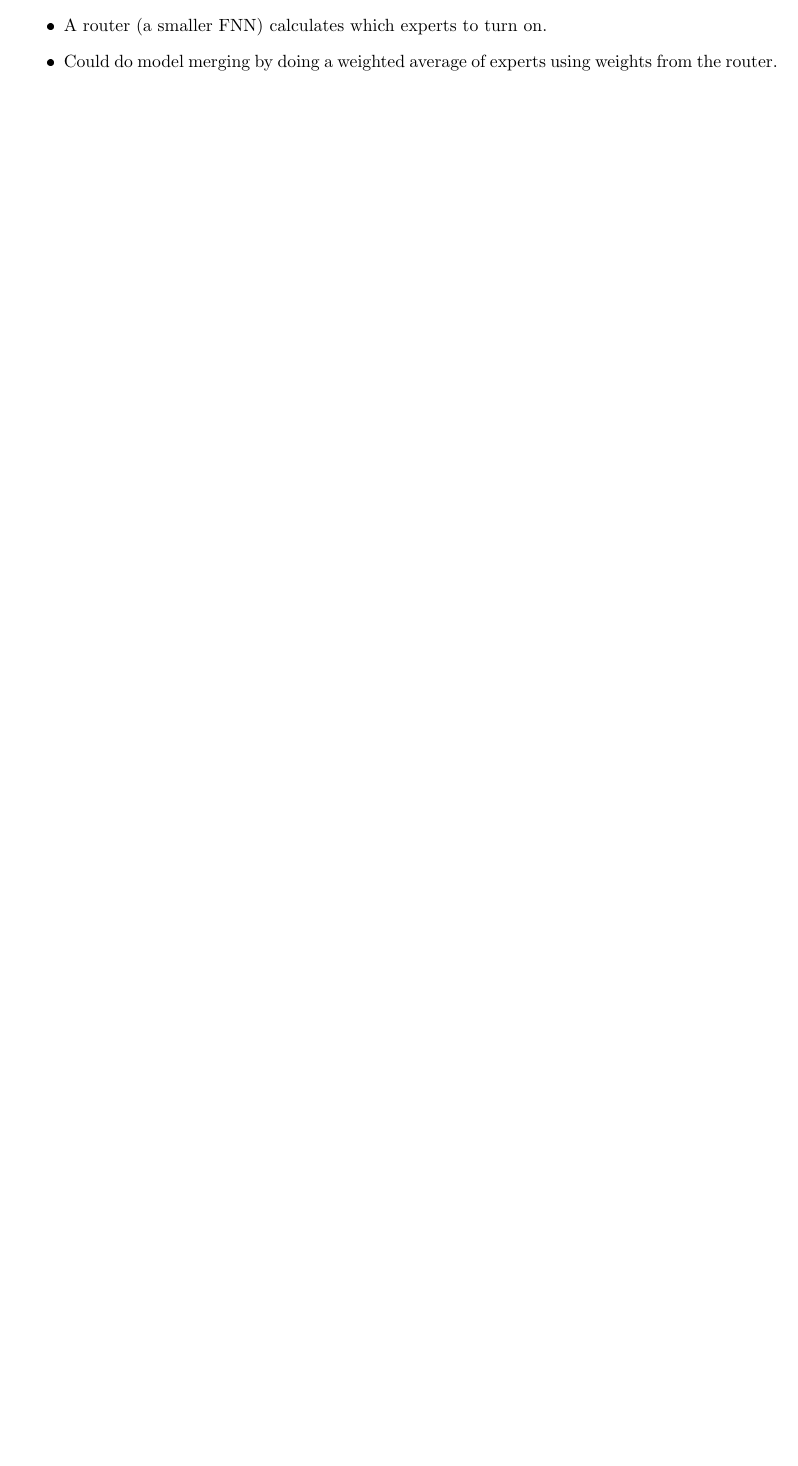
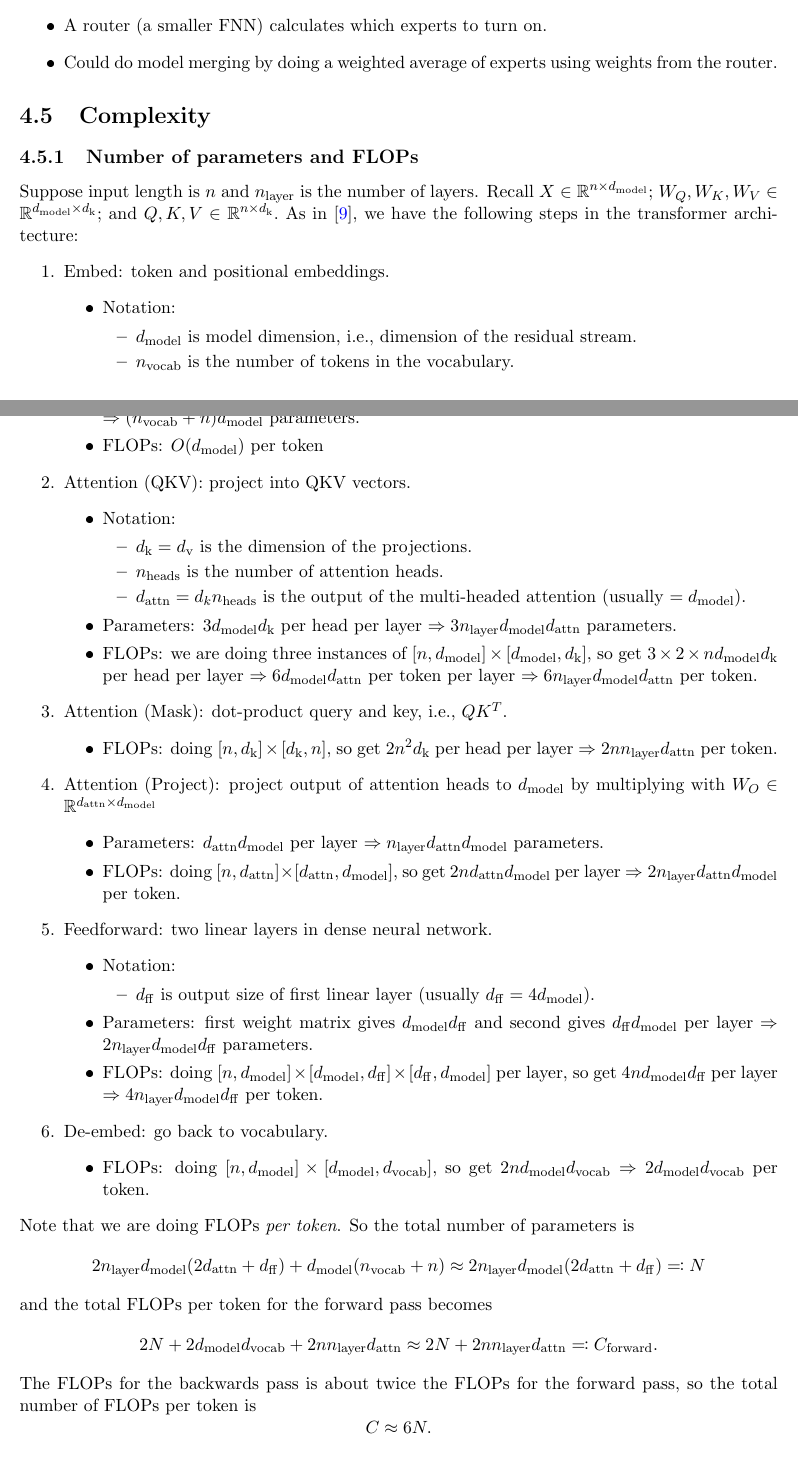
Before and after one commit to dhk628/Data-Science-Notes, a LaTeX thesis (ml_notes.tex, which reads tex/transformers.tex): part of page 16 of 23 before the commit and two parts of pages 16 and 17 of 26 after it, the two joined at a grey line, cut so that both start at the same text, the shorter picture padded with empty space. The pictures show the PDF file ml_notes.pdf that the author committed with the source.

Commit message:
Add time/space complexity for transformers

```diff
--- a/tex/transformers.tex
+++ b/tex/transformers.tex
@@ -173,3 +160,80 @@ Instead of global autoregressive self-attention, use local autoregressive self-a
     \item A router (a smaller FNN) calculates which experts to turn on.
     \item Could do model merging by doing a weighted average of experts using weights from the router.
 \end{itemize}
+
+\section{Complexity}
+
+\subsection{Number of parameters and FLOPs}
+
+Suppose input length is $n$ and $n_\layer$ is the number of layers. Recall $X \in \R^{n \times d_\model};$ $W_Q,W_K,W_V \in \R^{d_\model \times d_\k};$ and $Q,K,V \in \R^{n\times d_\k}.$ As in \cite{scaling_laws}, we have the following steps in the transformer architecture:
+\begin{enumerate}
+    \item Embed: token and positional embeddings.
+        \begin{itemize}
+            \item Notation:
+            \begin{itemize}
+                \item $d_\model$ is model dimension, i.e., dimension of the residual stream.
+                \item $n_\vocab$ is the number of tokens in the vocabulary.
+            \end{itemize}
+            \item Parameters: $n_\vocab \times d_\model$ for token embedding, and $n \times d_\model$ for positional embedding $\Rightarrow (n_\vocab + n)d_\model$ parameters.
+            \item FLOPs: $O(d_\model)$ per token
+        \end{itemize}
+    \item Attention (QKV): project into QKV vectors.
+        \begin{itemize}
+            \item Notation:
+            \begin{itemize}
+                \item $d_\k = d_\v$ is the dimension of the projections.
+                \item $n_\heads$ is the number of attention heads.
+                \item $d_\attn = d_kn_\heads$ is the output of the multi-headed attention (usually $=d_\model$).
+            \end{itemize}
+            \item Parameters: $3d_\model d_\k$ per head per layer $\Rightarrow 3n_\layer d_\model d_\attn$ parameters.
+            \item FLOPs: we are doing three instances of $[n, d_\model] \times [d_\model , d_\k],$ so get $3\times 2 \times nd_\model d_\k$ per head per layer $\Rightarrow 6d_\model d_\attn$ per token per layer $\Rightarrow 6n_\layer d_\model d_\attn$ per token.
+        \end{itemize}
+    \item Attention (Mask): dot-product query and key, i.e., $QK^T.$
+        \begin{itemize}
+            \item FLOPs: doing $[n, d_\k] \times [d_\k, n],$ so get $2n^2d_\k$ per head per layer $\Rightarrow 2nn_\layer d_\attn$ per token.
+        \end{itemize}
+    \item Attention (Project): project output of attention heads to $d_\model$ by multiplying with $W_O \in \R^{d_\attn \times d_\model}$
+        \begin{itemize}
+            \item Parameters: $d_\attn d_\model$ per layer $\Rightarrow n_\layer d_\attn d_\model$ parameters.
+            \item FLOPs: doing $[n,d_\attn] \times [d_\attn, d_\model],$ so get $2nd_\attn d_\model$ per layer $\Rightarrow 2n_\layer d_\attn d_\model$ per token.
+        \end{itemize}
+    \item Feedforward: two linear layers in dense neural network.
+        \begin{itemize}
+            \item Notation:
+            \begin{itemize}
+                \item $d_\ff$ is output size of first linear layer (usually $d_\ff = 4d_\model$).
+            \end{itemize}
+            \item Parameters: first weight matrix gives $d_\model d_\ff$ and second gives $d_\ff d_\model$ per layer $\Rightarrow 2n_\layer d_\model d_\ff$ parameters.
+            \item FLOPs: doing $[n, d_\model] \times [d_\model, d_\ff] \times [d_\ff, d_\model]$ per layer, so get $4nd_\model d_\ff$ per layer $\Rightarrow 4n_\layer d_\model d_\ff$ per token.
+        \end{itemize}
+    \item De-embed: go back to vocabulary.
+        \begin{itemize}
+            \item FLOPs: doing $[n, d_\model] \times [d_\model, d_\vocab],$ so get $2nd_\model d_\vocab \Rightarrow 2d_\model d_\vocab$ per token.
+        \end{itemize}
+\end{enumerate}
+Note that we are doing FLOPs \textit{per token}. So the total number of parameters is
+\begin{equation*}
+    2n_\layer d_\model (2d_\attn + d_\ff) + d_\model(n_\vocab + n) \approx 2n_\layer d_\model (2d_\attn + d_\ff) \eqqcolon N
+\end{equation*}
+and the total FLOPs per token for the forward pass becomes
+\begin{equation*}
+    2N + 2d_\model d_\vocab + 2n n_\layer d_\attn \approx 2N + 2n n_\layer d_\attn \eqqcolon C_\forward.
+\end{equation*}
+The FLOPs for the backwards pass is about twice the FLOPs for the forward pass, so the total number of FLOPs per token is
+\begin{equation*}
+    C \approx 6N.
+\end{equation*}
+Then the total number of FLOPs is
+\begin{equation*}
+    6ND,
+\end{equation*}
+where $D$ is the number of tokens in the corpus.
+
+If we let $\tau$ be the throughput, i.e., inputs processed per unit time (in FLOPs per second) and $T$ be the total training time, then we get
+\begin{equation*}
+    \tau T \approx 6ND
+\end{equation*}
+
+\subsection{Time complexity of self-attention}
+
+\begin{itemize}
@@ -175,0 +244 @@ Instead of global autoregressive self-attention, use local autoregressive self-a
+\end{itemize}
```
Also changed, not shown: ml_notes.tex (+11 -0 lines), ml_notes.pdf, tex/transformers.tex (30 more changed lines).
